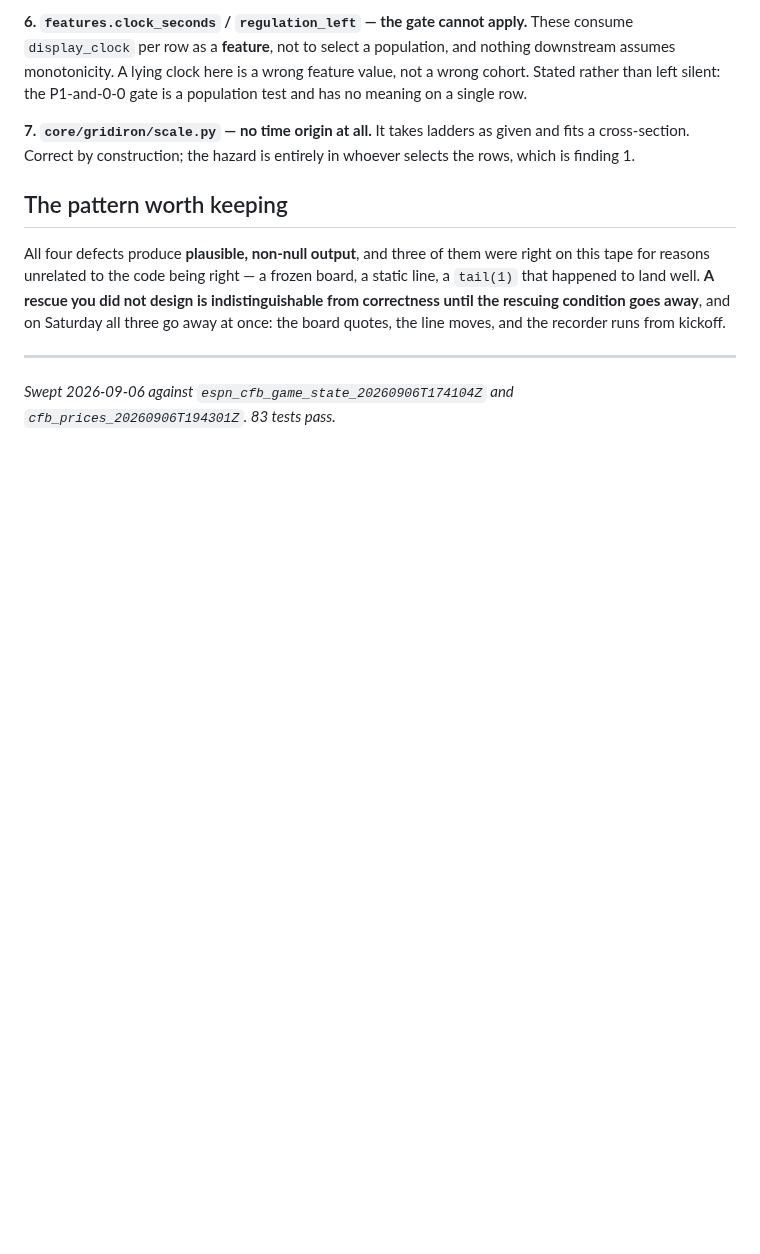
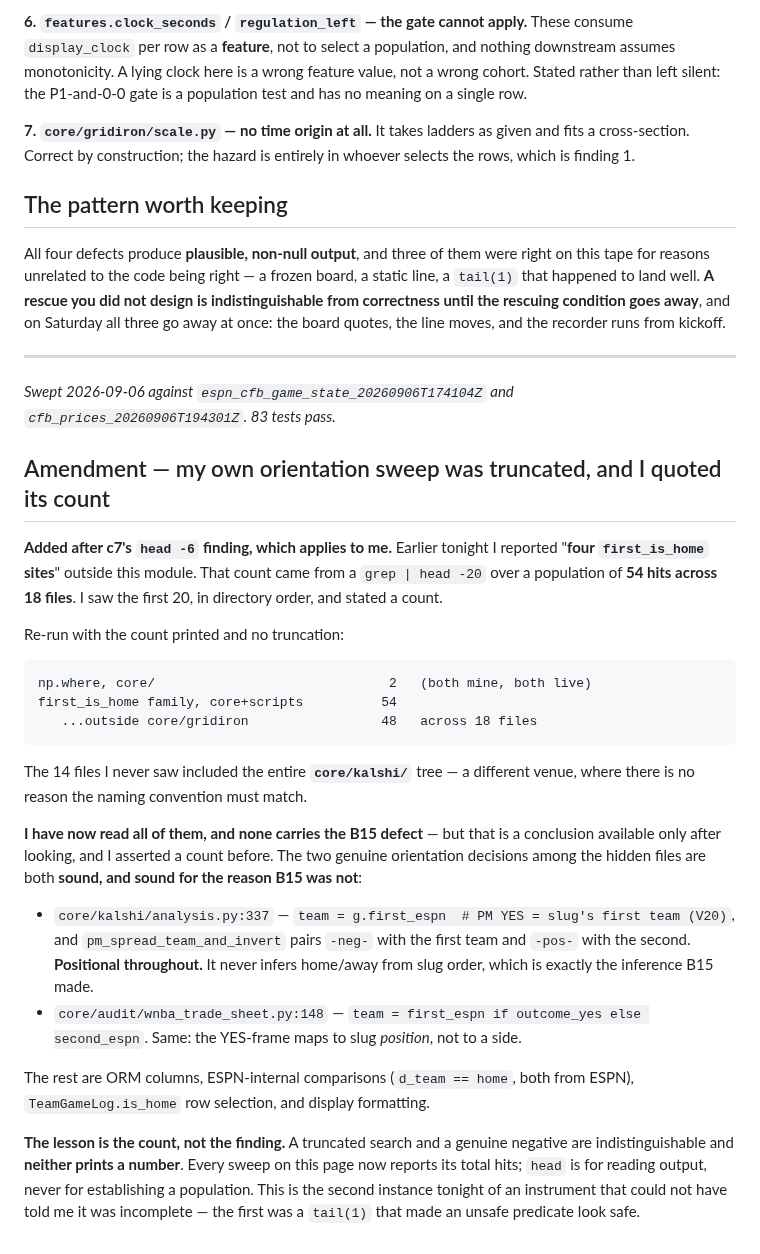
Before and after one commit to yyardi/Meridian, a Markdown page: docs/math/time-origin-sweep.md, the part around the change. Drawn GitHub-style; blank space fills up the shorter version.

Commit message:
My orientation sweep was truncated and I quoted its count
c7's head -6 finding applies to me. I reported "four first_is_home sites"
outside core/gridiron. That came from grep | head -20 over 54 hits in 18 files.
I saw 20, in directory order, and stated a count.

The 14 files I never saw include the whole core/kalshi/ tree -- a DIFFERENT
VENUE, where nothing requires the naming convention to match.

I have now read all of them and none carries the B15 defect. The two genuine
orientation decisions among the hidden files are sound, and sound for exactly
the reason B15 was not -- both are POSITIONAL and neither infers home/away from
slug order:

  kalshi/analysis.py:337       team = g.first_espn   # PM YES = slug's first (V20)
  audit/wnba_trade_sheet.py:148  team = first_espn if outcome_yes else second_espn

The rest are ORM columns, ESPN-internal comparisons (d_team == home, both from
ESPN), TeamGameLog.is_home row selection, and display formatting.

THE LESSON IS THE COUNT, NOT THE FINDING. A truncated search and a genuine
negative are indistinguishable and NEITHER PRINTS A NUMBER. Every sweep on the
page now reports total hits; head is for reading output, never for establishing
a population.

Second instance tonight of an instrument that could not tell me it was
incomplete. The first was a tail(1) that made an unsafe predicate look safe.

Co-Authored-By: Claude Opus 5 <noreply@anthropic.com>

````diff
--- a/docs/math/time-origin-sweep.md
+++ b/docs/math/time-origin-sweep.md
@@ -80,3 +80,43 @@ line moves, and the recorder runs from kickoff.
 
 *Swept 2026-09-06 against `espn_cfb_game_state_20260906T174104Z` and
 `cfb_prices_20260906T194301Z`. 83 tests pass.*
+
+## Amendment — my own orientation sweep was truncated, and I quoted its count
+
+**Added after c7's `head -6` finding, which applies to me.** Earlier tonight I
+reported "**four `first_is_home` sites**" outside this module. That count came
+from a `grep | head -20` over a population of **54 hits across 18 files**. I saw
+the first 20, in directory order, and stated a count.
+
+Re-run with the count printed and no truncation:
+
+```
+np.where, core/                              2   (both mine, both live)
+first_is_home family, core+scripts          54
+   ...outside core/gridiron                 48   across 18 files
+```
+
+The 14 files I never saw included the entire **`core/kalshi/`** tree — a
+different venue, where there is no reason the naming convention must match.
+
+**I have now read all of them, and none carries the B15 defect** — but that is a
+conclusion available only after looking, and I asserted a count before. The two
+genuine orientation decisions among the hidden files are both **sound, and
+sound for the reason B15 was not**:
+
+* `core/kalshi/analysis.py:337` — `team = g.first_espn  # PM YES = slug's first
+  team (V20)`, and `pm_spread_team_and_invert` pairs `-neg-` with the first team
+  and `-pos-` with the second. **Positional throughout.** It never infers
+  home/away from slug order, which is exactly the inference B15 made.
+* `core/audit/wnba_trade_sheet.py:148` — `team = first_espn if outcome_yes else
+  second_espn`. Same: the YES-frame maps to slug *position*, not to a side.
+
+The rest are ORM columns, ESPN-internal comparisons (`d_team == home`, both from
+ESPN), `TeamGameLog.is_home` row selection, and display formatting.
+
+**The lesson is the count, not the finding.** A truncated search and a genuine
+negative are indistinguishable and **neither prints a number**. Every sweep on
+this page now reports its total hits; `head` is for reading output, never for
+establishing a population. This is the second instance tonight of an instrument
+that could not have told me it was incomplete — the first was a `tail(1)` that
+made an unsafe predicate look safe.
````
